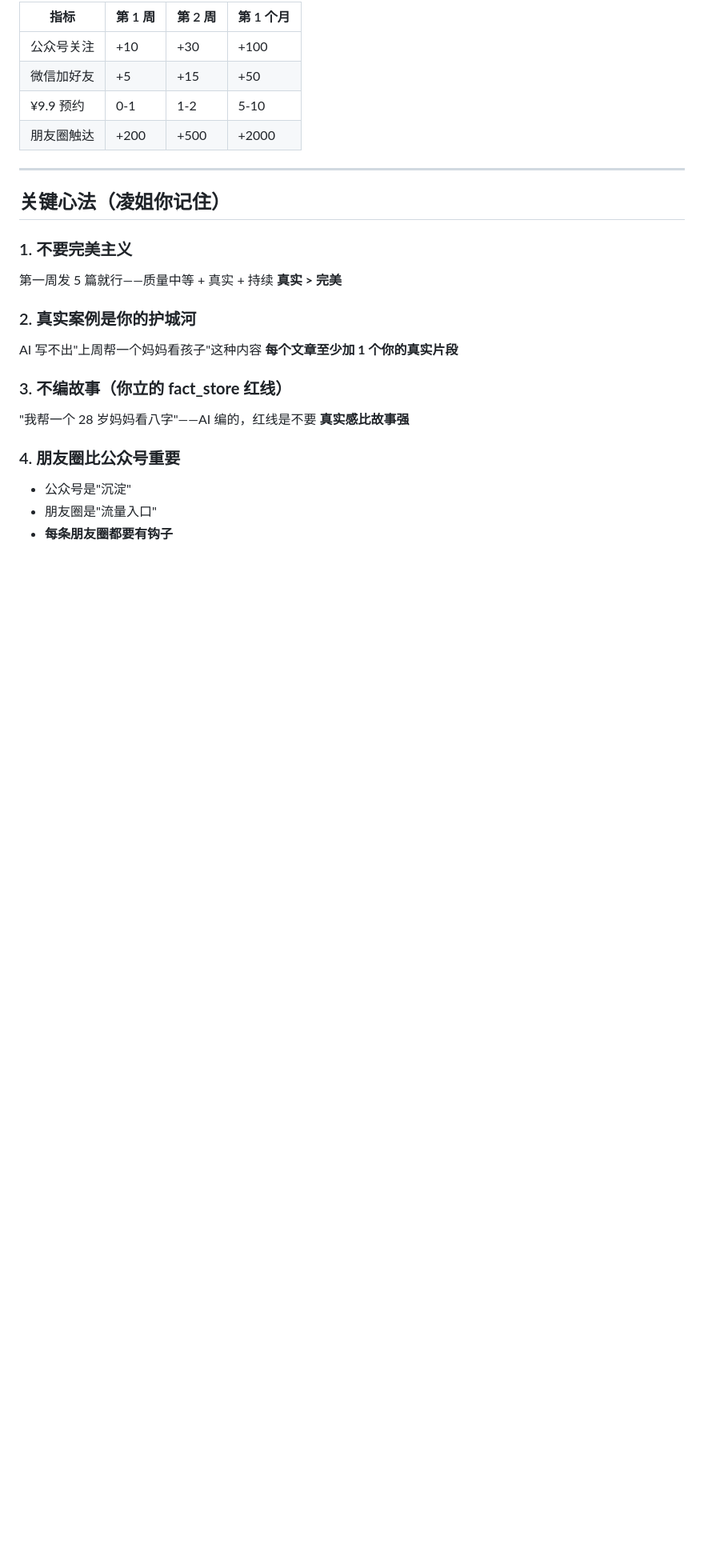
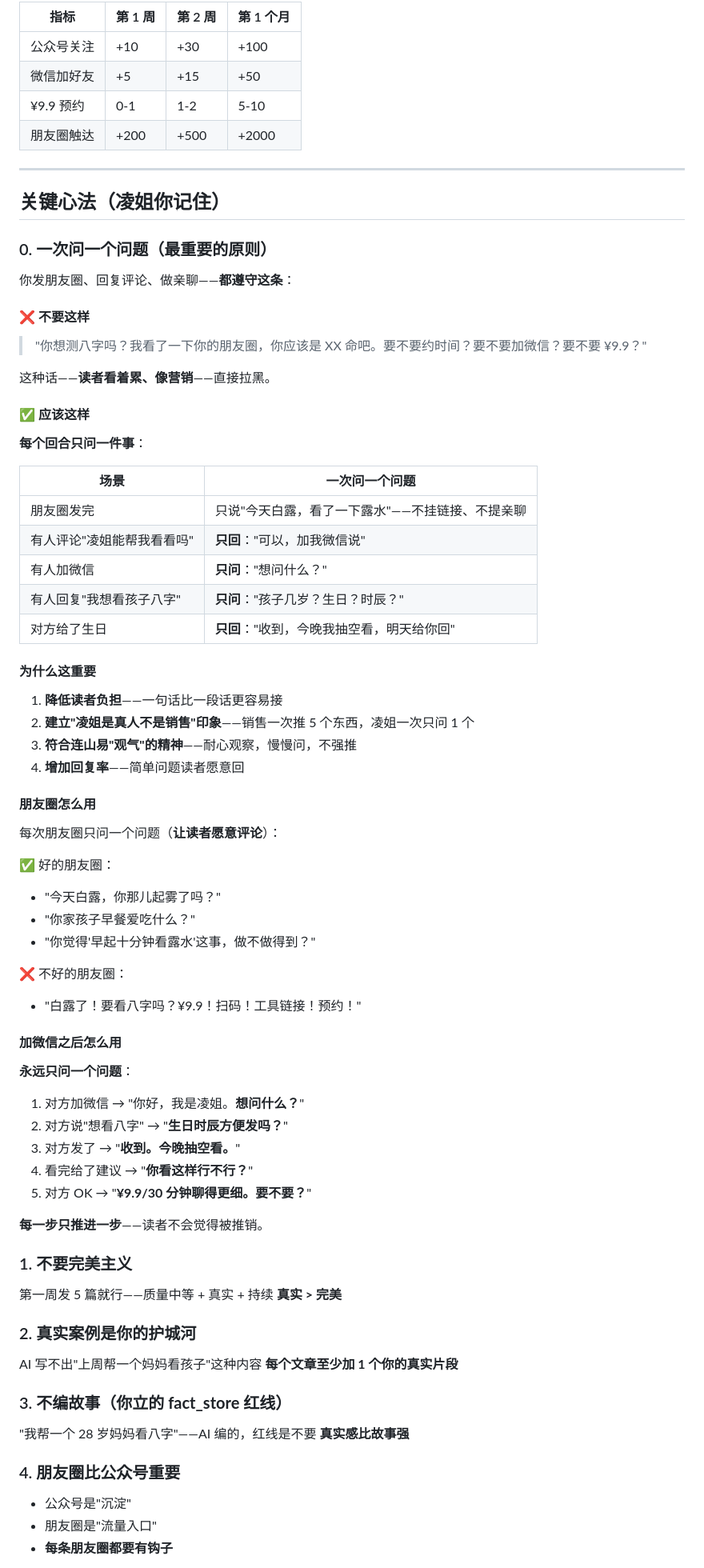
Before and after one commit to 1203869310-del/mingliyoushu, a Markdown page: 凌姐IP启动周计划.md, the part around the change. Shown at 80% size. Rendered like a GitHub page; blank space fills up the shorter version.

Commit message:
启动周计划加 '一次问一个问题' 核心原则 (凌姐说话风格指南)

```diff
--- a/凌姐IP启动周计划.md
+++ b/凌姐IP启动周计划.md
@@ -169,6 +169,58 @@
 
 ## 关键心法（凌姐你记住）
 
+### 0. **一次问一个问题**（最重要的原则）
+
+你发朋友圈、回复评论、做亲聊——**都遵守这条**：
+
+#### ❌ 不要这样
+> "你想测八字吗？我看了一下你的朋友圈，你应该是 XX 命吧。要不要约时间？要不要加微信？要不要 ¥9.9？"
+
+这种话——**读者看着累、像营销**——直接拉黑。
+
+#### ✅ 应该这样
+
+**每个回合只问一件事**：
+
+| 场景 | 一次问一个问题 |
+|---|---|
+| 朋友圈发完 | 只说"今天白露，看了一下露水"——不挂链接、不提亲聊 |
+| 有人评论"凌姐能帮我看看吗" | **只回**："可以，加我微信说" |
+| 有人加微信 | **只问**："想问什么？" |
+| 有人回复"我想看孩子八字" | **只问**："孩子几岁？生日？时辰？" |
+| 对方给了生日 | **只回**："收到，今晚我抽空看，明天给你回" |
+
+#### 为什么这重要
+
+1. **降低读者负担**——一句话比一段话更容易接
+2. **建立"凌姐是真人不是销售"印象**——销售一次推 5 个东西，凌姐一次只问 1 个
+3. **符合连山易"观气"的精神**——耐心观察，慢慢问，不强推
+4. **增加回复率**——简单问题读者愿意回
+
+#### 朋友圈怎么用
+
+每次朋友圈只问一个问题（**让读者愿意评论**）：
+
+✅ 好的朋友圈：
+- "今天白露，你那儿起雾了吗？"
+- "你家孩子早餐爱吃什么？"
+- "你觉得'早起十分钟看露水'这事，做不做得到？"
+
+❌ 不好的朋友圈：
+- "白露了！要看八字吗？¥9.9！扫码！工具链接！预约！"
+
+#### 加微信之后怎么用
+
+**永远只问一个问题**：
+
+1. 对方加微信 → "你好，我是凌姐。**想问什么？**"
+2. 对方说"想看八字" → "**生日时辰方便发吗？**"
+3. 对方发了 → "**收到。今晚抽空看。**"
+4. 看完给了建议 → "**你看这样行不行？**"
+5. 对方 OK → "**¥9.9/30 分钟聊得更细。要不要？**"
+
+**每一步只推进一步**——读者不会觉得被推销。
+
 ### 1. **不要完美主义**
 第一周发 5 篇就行——质量中等 + 真实 + 持续
 **真实 > 完美**
```
